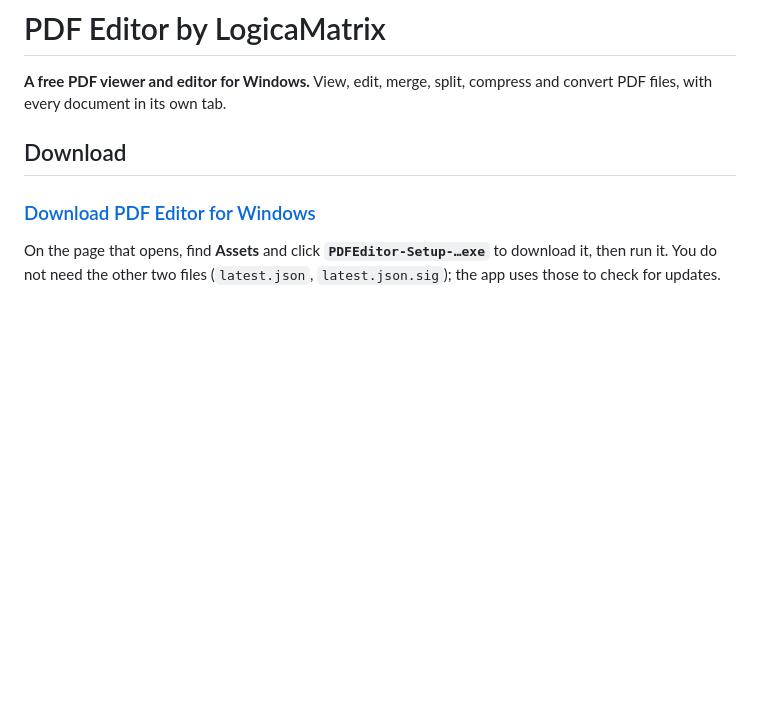
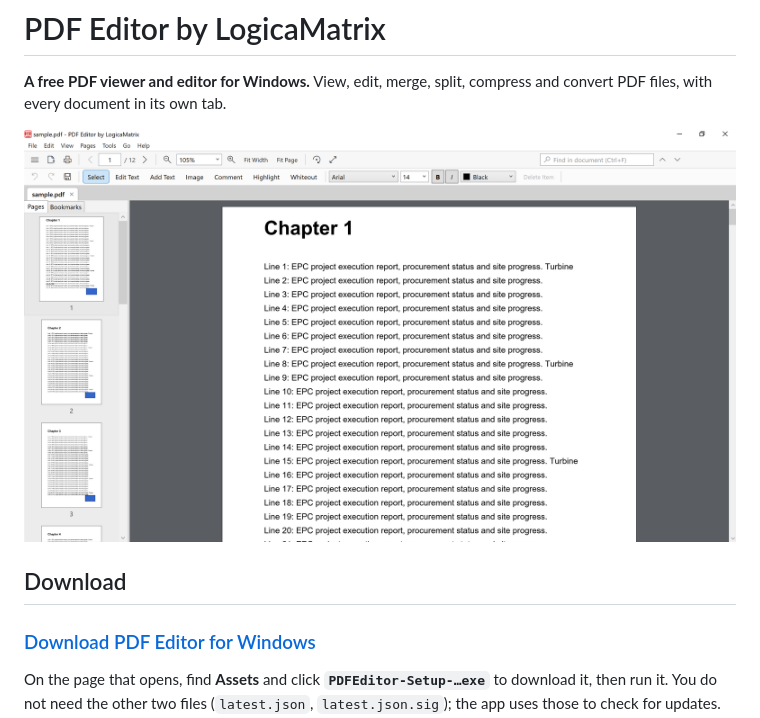
Before and after one commit to murarikiran/pdfeditor, a Markdown page: README.md, the part around the change. Rendered like a GitHub page; pictures changed too: docs/screenshot.png (added); blank space fills up the shorter version.

Commit message:
Add screenshot to the download page
Co-Authored-By: Claude Sonnet 5.5 <noreply@anthropic.com>

```diff
--- a/README.md
+++ b/README.md
@@ -1,6 +1,8 @@
 # PDF Editor by LogicaMatrix
 
 **A free PDF viewer and editor for Windows.** View, edit, merge, split, compress and convert PDF files, with every document in its own tab.
+
+![PDF Editor by LogicaMatrix: tabs, editing toolbar, page thumbnails and a document](docs/screenshot.png)
 
 ## Download
 
```
